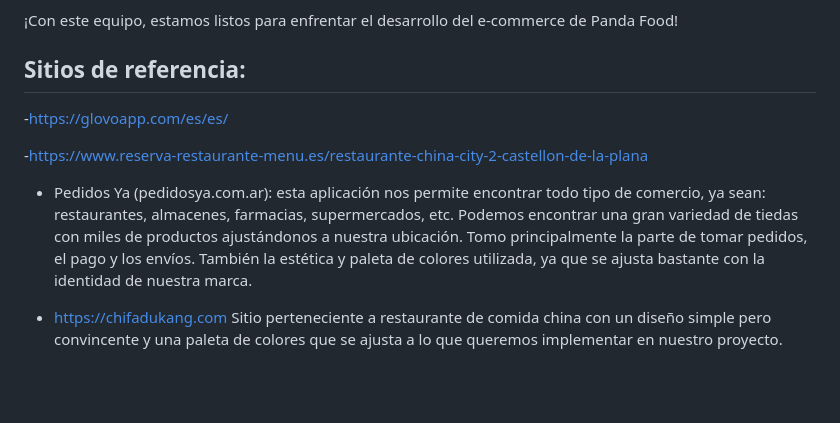
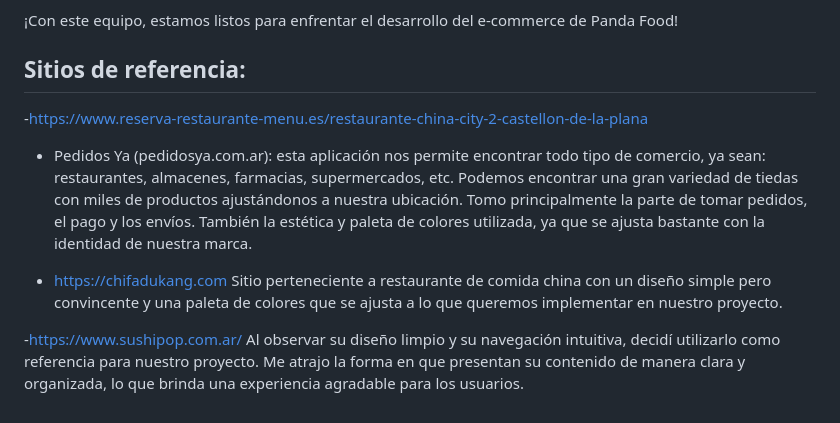
Before and after one commit to fernandojbcba/grupo_1_PandaFood, a Markdown page: README.md, the part around the change. Rendered like a GitHub page; blank space fills up the shorter version.

Commit message:
Update README.md
Agregue sushipop como referencia

```diff
--- a/README.md
+++ b/README.md
@@ -22,11 +22,12 @@ A continuación, presentamos una breve descripción de los miembros clave del eq
 ¡Con este equipo, estamos listos para enfrentar el desarrollo del e-commerce de Panda Food!
 
 ## Sitios de referencia:
--https://glovoapp.com/es/es/
-
 -https://www.reserva-restaurante-menu.es/restaurante-china-city-2-castellon-de-la-plana
 
 - Pedidos Ya (pedidosya.com.ar): esta aplicación nos permite encontrar todo tipo de comercio, ya sean: restaurantes, almacenes, farmacias, supermercados, etc. Podemos encontrar una gran variedad de tiedas con miles de productos ajustándonos a nuestra ubicación. Tomo principalmente la parte de tomar pedidos, el pago y los envíos. También la estética y paleta de colores utilizada, ya que se ajusta bastante con la identidad de nuestra marca.
 
 - https://chifadukang.com
 Sitio perteneciente a restaurante de comida china con un diseño simple pero convincente y una paleta de colores que se ajusta a lo que queremos implementar en nuestro proyecto.
+
+-https://www.sushipop.com.ar/
+Al observar su diseño limpio y su navegación intuitiva, decidí utilizarlo como referencia para nuestro proyecto. Me atrajo la forma en que presentan su contenido de manera clara y organizada, lo que brinda una experiencia agradable para los usuarios.
```
